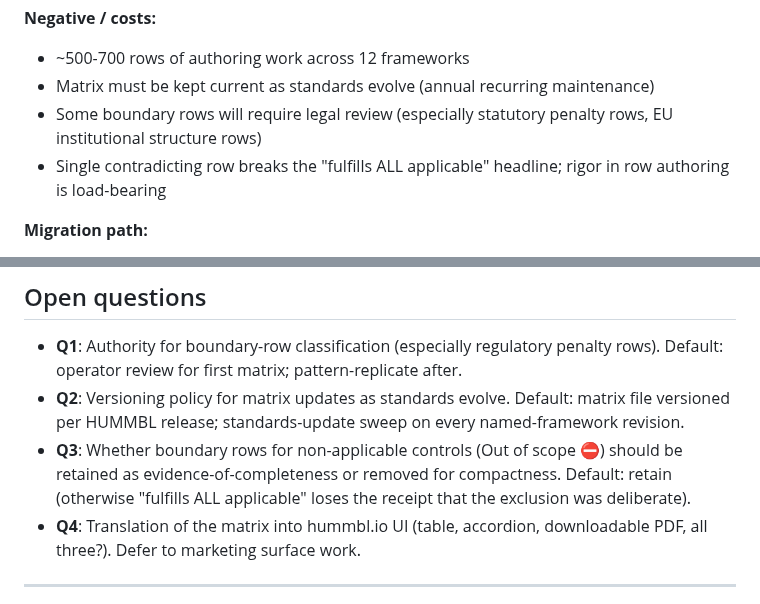
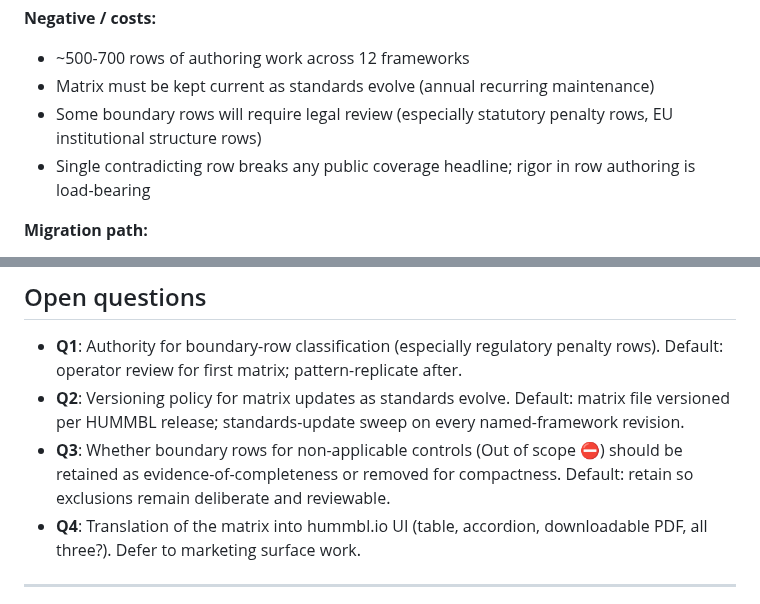
Before and after one commit to hummbl-dev/hummbl-governance, a Markdown page: docs/adr/ADR-001-coverage-matrix-not-self-grade.md, 2 parts joined by grey strips. Rendered like a GitHub page.

```diff
--- a/docs/adr/ADR-001-coverage-matrix-not-self-grade.md
+++ b/docs/adr/ADR-001-coverage-matrix-not-self-grade.md
@@ -143,7 +143,7 @@ The existing 5 mapping docs (`gdpr-mapping.md`, `iso27001-mapping.md`, `nist-csf
 - ~500-700 rows of authoring work across 12 frameworks
 - Matrix must be kept current as standards evolve (annual recurring maintenance)
 - Some boundary rows will require legal review (especially statutory penalty rows, EU institutional structure rows)
-- Single contradicting row breaks the "fulfills ALL applicable" headline; rigor in row authoring is load-bearing
+- Single contradicting row breaks any public coverage headline; rigor in row authoring is load-bearing
 
 **Migration path:**
 1. **Pilot**: build EU AI Act matrix as the template (this PR's companion artifact). Establishes row syntax, boundary-row patterns, evidence-artifact pointers.
@@ -157,7 +157,7 @@ The existing 5 mapping docs (`gdpr-mapping.md`, `iso27001-mapping.md`, `nist-csf
 
 - **Q1**: Authority for boundary-row classification (especially regulatory penalty rows). Default: operator review for first matrix; pattern-replicate after.
 - **Q2**: Versioning policy for matrix updates as standards evolve. Default: matrix file versioned per HUMMBL release; standards-update sweep on every named-framework revision.
-- **Q3**: Whether boundary rows for non-applicable controls (Out of scope ⛔) should be retained as evidence-of-completeness or removed for compactness. Default: retain (otherwise "fulfills ALL applicable" loses the receipt that the exclusion was deliberate).
+- **Q3**: Whether boundary rows for non-applicable controls (Out of scope ⛔) should be retained as evidence-of-completeness or removed for compactness. Default: retain so exclusions remain deliberate and reviewable.
 - **Q4**: Translation of the matrix into hummbl.io UI (table, accordion, downloadable PDF, all three?). Defer to marketing surface work.
 
 ---
```
Also changed, not shown: other parts of docs/adr/ADR-001-coverage-matrix-not-self-grade.md (+7 -7 lines).
